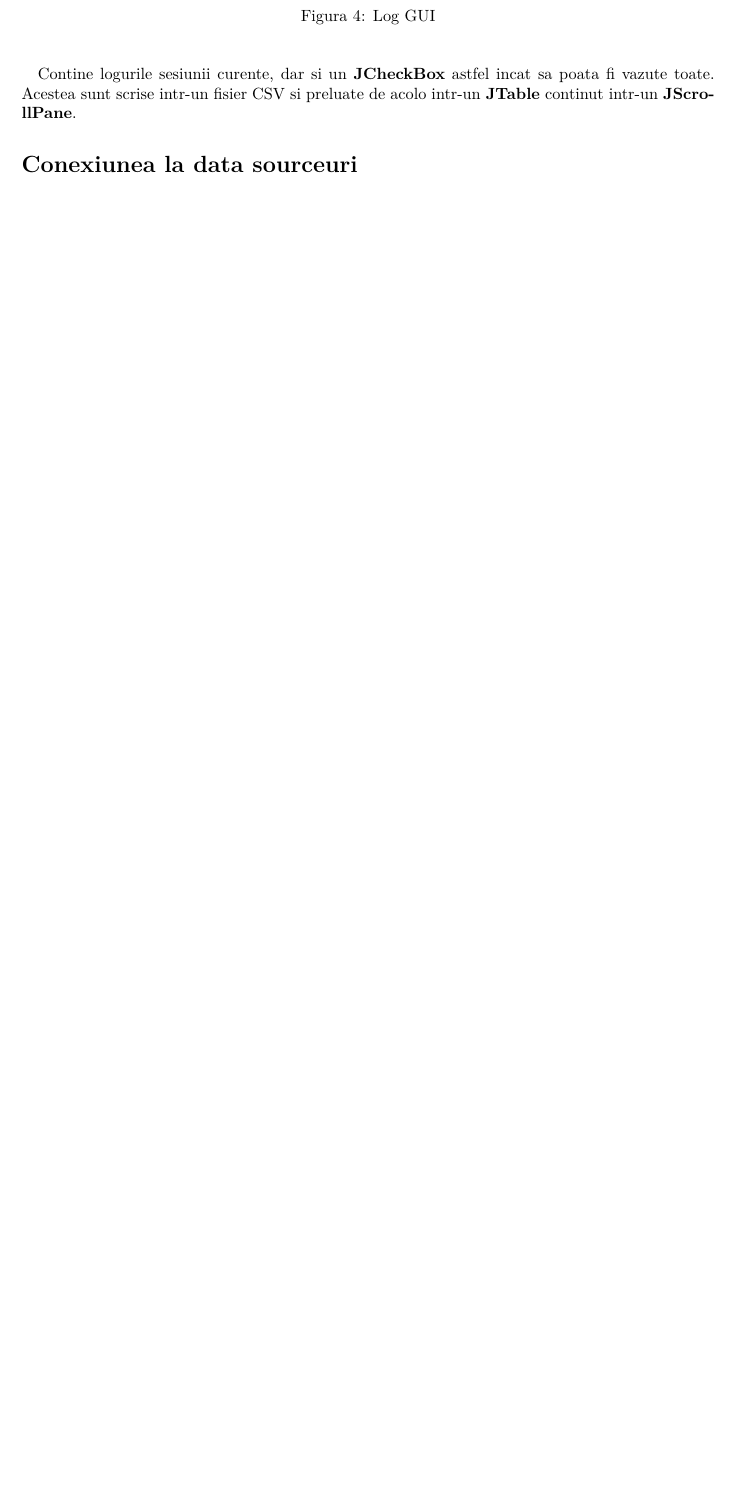
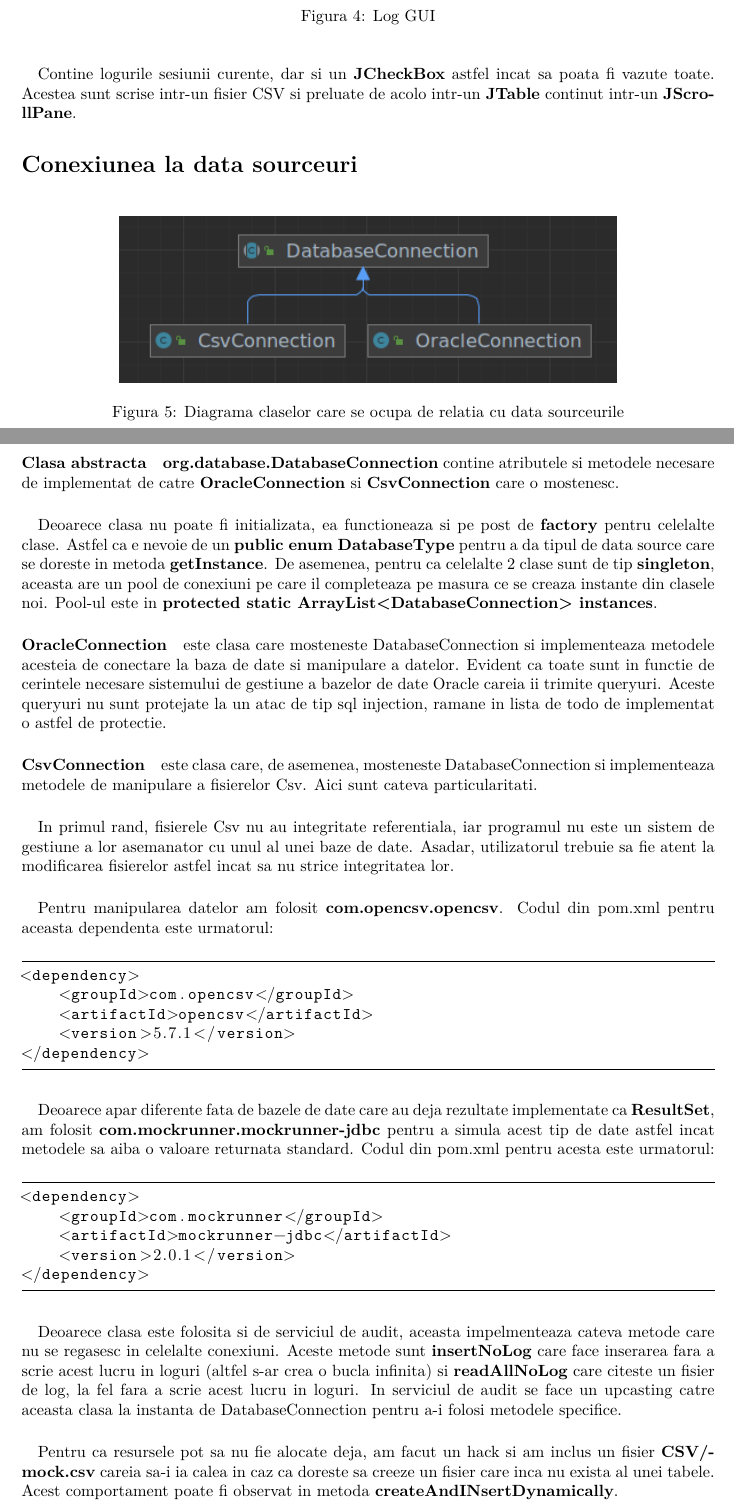
Before and after one commit to fredtux/VintageRent, a LaTeX document (Documentatie/Documentatie.tex): part of page 5 of 7 before the commit and two parts of pages 5 and 6 of 8 after it, the two joined at a grey line, cut so that both start at the same text, the shorter picture padded with empty space. Compiled offline with XeLaTeX.

Commit message:
Added database connection in the documentation

```diff
--- a/Documentatie/Documentatie.tex
+++ b/Documentatie/Documentatie.tex
@@ -185,6 +185,52 @@ Pentru tema am folosit \textbf{com.formdev.flatlaf} si am initializat \textbf{Fl
 
 \section[Conexiunea la data sourceuri]{Conexiunea la data sourceuri}
 
+\begin{figure}[ht]
+    \centering
+    \noindent\includegraphics[scale=0.7]{diagramadb.png}
+    \caption{Diagrama claselor care se ocupa de relatia cu data sourceurile}
+    \label{fig:diagramadb}
+\end{figure}
+
+
+\paragraph{Clasa abstracta} \textbf{org.database.DatabaseConnection} contine atributele si metodele necesare de implementat de catre \textbf{OracleConnection} si \textbf{CsvConnection} care o mostenesc.
+
+\paragraph{} Deoarece clasa nu poate fi initializata, ea functioneaza si pe post de \textbf{factory} pentru celelalte clase. Astfel ca e nevoie de un \textbf{public enum DatabaseType} pentru a da tipul de data source care se doreste in metoda \textbf{getInstance}. De asemenea, pentru ca celelalte 2 clase sunt de tip \textbf{singleton}, aceasta are un pool de conexiuni pe care il completeaza pe masura ce se creaza instante din clasele noi. Pool-ul este in \textbf{protected static ArrayList<DatabaseConnection> instances}.
+
+\paragraph{OracleConnection} este clasa care mosteneste DatabaseConnection si implementeaza metodele acesteia de conectare la baza de date si manipulare a datelor. Evident ca toate sunt in functie de cerintele necesare sistemului de gestiune a bazelor de date Oracle careia ii trimite queryuri. Aceste queryuri nu sunt protejate la un atac de tip sql injection, ramane in lista de todo de implementat o astfel de protectie.
+
+\paragraph{CsvConnection} este clasa care, de asemenea, mosteneste DatabaseConnection si implementeaza metodele de manipulare a fisierelor Csv. Aici sunt cateva particularitati.
+
+\paragraph{} In primul rand, fisierele Csv nu au integritate referentiala, iar programul nu este un sistem de gestiune a lor asemanator cu unul al unei baze de date. Asadar, utilizatorul trebuie sa fie atent la modificarea fisierelor astfel incat sa nu strice integritatea lor.
+
+\paragraph{} Pentru manipularea datelor am folosit \textbf{com.opencsv.opencsv}. Codul din pom.xml pentru aceasta dependenta este urmatorul:
+
+\begin{center}
+    \begin{lstlisting}
+<dependency>
+    <groupId>com.opencsv</groupId>
+    <artifactId>opencsv</artifactId>
+    <version>5.7.1</version>
+</dependency>
+    \end{lstlisting}
+\end{center}
+
+\paragraph{} Deoarece apar diferente fata de bazele de date care au deja rezultate implementate ca \textbf{ResultSet}, am folosit \textbf{com.mockrunner.mockrunner-jdbc} pentru a simula acest tip de date astfel incat metodele sa aiba o valoare returnata standard. Codul din pom.xml pentru acesta este urmatorul:
+
+\begin{center}
+    \begin{lstlisting}
+<dependency>
+    <groupId>com.mockrunner</groupId>
+    <artifactId>mockrunner-jdbc</artifactId>
+    <version>2.0.1</version>
+</dependency>
+    \end{lstlisting}
+\end{center}
+
+\paragraph{} Deoarece clasa este folosita si de serviciul de audit, aceasta impelmenteaza cateva metode care nu se regasesc in celelalte conexiuni. Aceste metode sunt \textbf{insertNoLog} care face inserarea fara a scrie acest lucru in loguri (altfel s-ar crea o bucla infinita) si \textbf{readAllNoLog} care citeste un fisier de log, la fel fara a scrie acest lucru in loguri. In serviciul de audit se face un upcasting catre aceasta clasa la instanta de DatabaseConnection pentru a-i folosi metodele specifice.
+
+\paragraph{} Pentru ca resursele pot sa nu fie alocate deja, am facut un hack si am inclus un fisier \textbf{CSV/mock.csv} careia sa-i ia calea in caz ca doreste sa creeze un fisier care inca nu exista al unei tabele. Acest comportament poate fi observat in metoda \textbf{createAndINsertDynamically}.
+
 \section[Modele]{Modele}
 
 \section[Serviciul de audit]{Serviciul de audit}
```
Also changed, not shown: Documentatie.pdf, Documentatie/Documentatie.pdf, Documentatie/img/diagramadb.png (added), Documentatie/Documentatie.tex (5 more changed lines), 6 other files.
